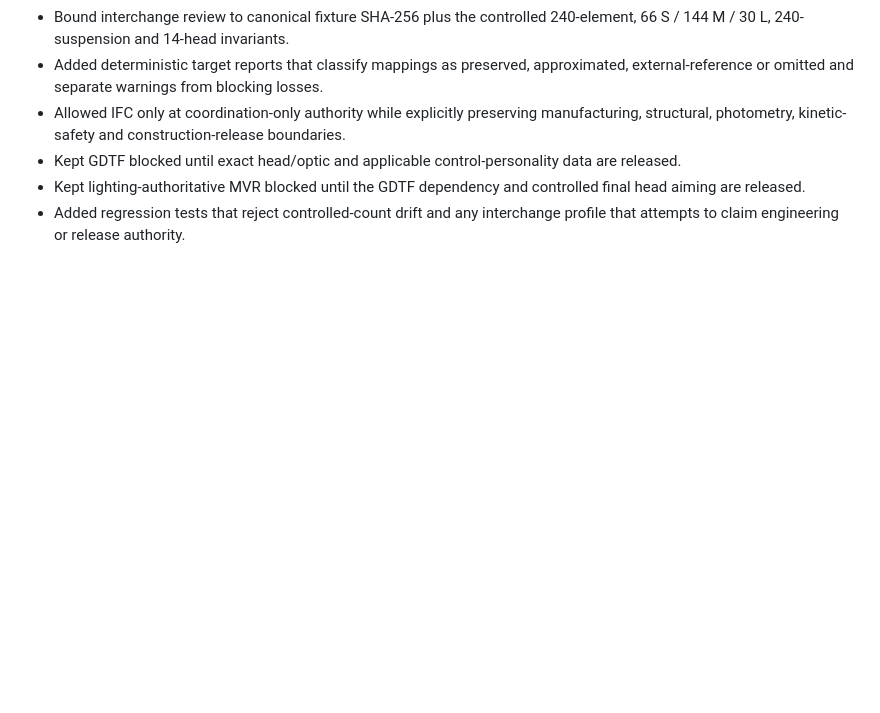
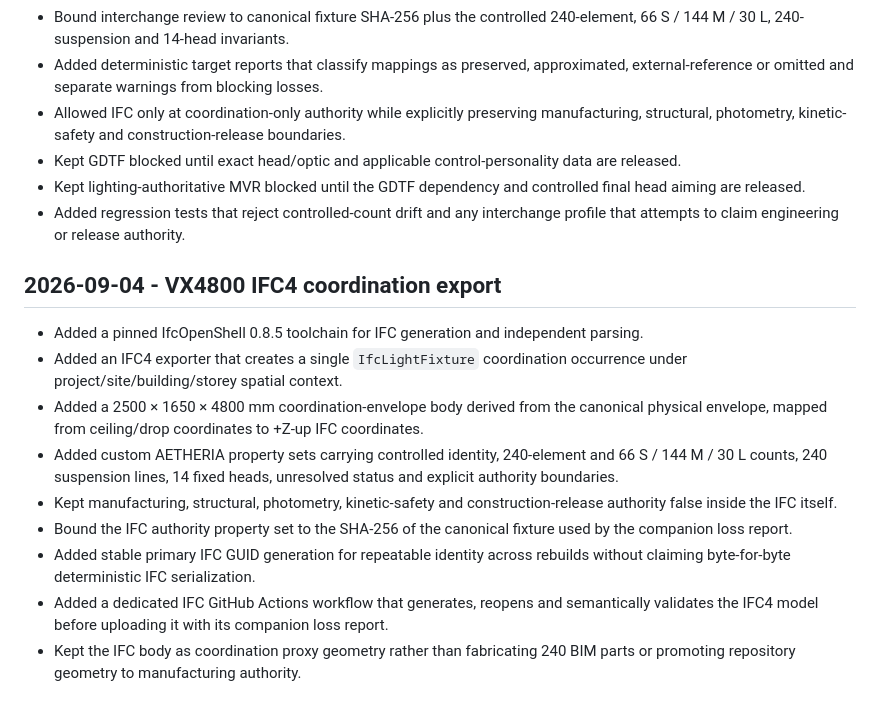
Before and after one commit to ruddvz/Aether, a Markdown page: CHANGELOG.md, the part around the change. GitHub-like rendering; blank space fills up the shorter version.

Commit message:
docs(changelog): record IFC coordination export

```diff
--- a/CHANGELOG.md
+++ b/CHANGELOG.md
@@ -80,3 +80,15 @@ All notable repository and product presentation changes are recorded here.
 - Kept GDTF blocked until exact head/optic and applicable control-personality data are released.
 - Kept lighting-authoritative MVR blocked until the GDTF dependency and controlled final head aiming are released.
 - Added regression tests that reject controlled-count drift and any interchange profile that attempts to claim engineering or release authority.
+
+## 2026-09-04 - VX4800 IFC4 coordination export
+
+- Added a pinned IfcOpenShell 0.8.5 toolchain for IFC generation and independent parsing.
+- Added an IFC4 exporter that creates a single `IfcLightFixture` coordination occurrence under project/site/building/storey spatial context.
+- Added a 2500 × 1650 × 4800 mm coordination-envelope body derived from the canonical physical envelope, mapped from ceiling/drop coordinates to +Z-up IFC coordinates.
+- Added custom AETHERIA property sets carrying controlled identity, 240-element and 66 S / 144 M / 30 L counts, 240 suspension lines, 14 fixed heads, unresolved status and explicit authority boundaries.
+- Kept manufacturing, structural, photometry, kinetic-safety and construction-release authority false inside the IFC itself.
+- Bound the IFC authority property set to the SHA-256 of the canonical fixture used by the companion loss report.
+- Added stable primary IFC GUID generation for repeatable identity across rebuilds without claiming byte-for-byte deterministic IFC serialization.
+- Added a dedicated IFC GitHub Actions workflow that generates, reopens and semantically validates the IFC4 model before uploading it with its companion loss report.
+- Kept the IFC body as coordination proxy geometry rather than fabricating 240 BIM parts or promoting repository geometry to manufacturing authority.
```
